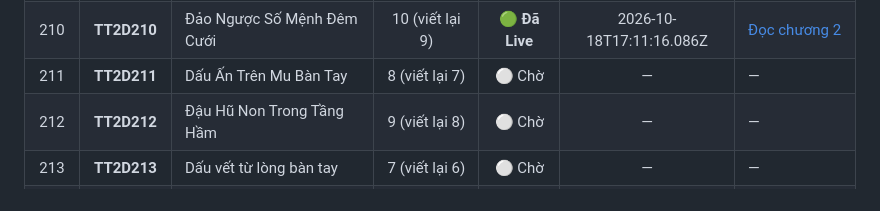
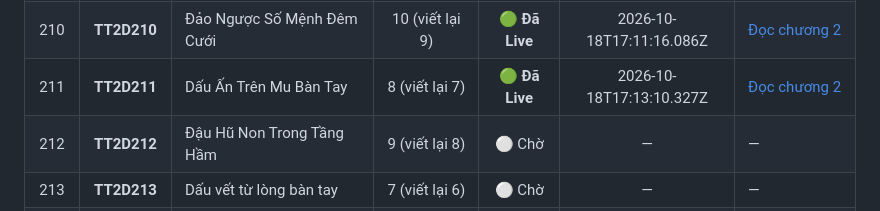
Before and after one commit to setokid123/StoryWeb, a Markdown page: docs/TIEN_DO_VIET_LAI.md, the part around one of its changes. Rendered like a GitHub page.

Commit message:
docs: hoan thanh viet lai TT2D211 (211/250 live)

```diff
--- a/docs/TIEN_DO_VIET_LAI.md
+++ b/docs/TIEN_DO_VIET_LAI.md
@@ -226,7 +226,7 @@
 | 208 | **TT2D208** | Đám Cưới Ireland Đổi Chú Rể | 8 (viết lại 7) | 🟢 **Đã Live** | 2026-10-18T17:07:01.673Z | [Đọc chương 2](https://tramtruyen2d.up.railway.app/doc/tt2d208/2/) |
 | 209 | **TT2D209** | Đám Cưới Và Mái Tóc Lở Lói | 8 (viết lại 7) | 🟢 **Đã Live** | 2026-10-18T17:09:05.587Z | [Đọc chương 2](https://tramtruyen2d.up.railway.app/doc/tt2d209/2/) |
 | 210 | **TT2D210** | Đảo Ngược Số Mệnh Đêm Cưới | 10 (viết lại 9) | 🟢 **Đã Live** | 2026-10-18T17:11:16.086Z | [Đọc chương 2](https://tramtruyen2d.up.railway.app/doc/tt2d210/2/) |
-| 211 | **TT2D211** | Dấu Ấn Trên Mu Bàn Tay | 8 (viết lại 7) | ⚪ Chờ | — | — |
+| 211 | **TT2D211** | Dấu Ấn Trên Mu Bàn Tay | 8 (viết lại 7) | 🟢 **Đã Live** | 2026-10-18T17:13:10.327Z | [Đọc chương 2](https://tramtruyen2d.up.railway.app/doc/tt2d211/2/) |
 | 212 | **TT2D212** | Đậu Hũ Non Trong Tầng Hầm | 9 (viết lại 8) | ⚪ Chờ | — | — |
 | 213 | **TT2D213** | Dấu vết từ lòng bàn tay | 7 (viết lại 6) | ⚪ Chờ | — | — |
 | 214 | **TT2D214** | Đêm 20/5 Ở Khách Sạn Lạ | 8 (viết lại 7) | ⚪ Chờ | — | — |
```
Also changed, not shown: other parts of docs/TIEN_DO_VIET_LAI.md (+2 -2 lines).
